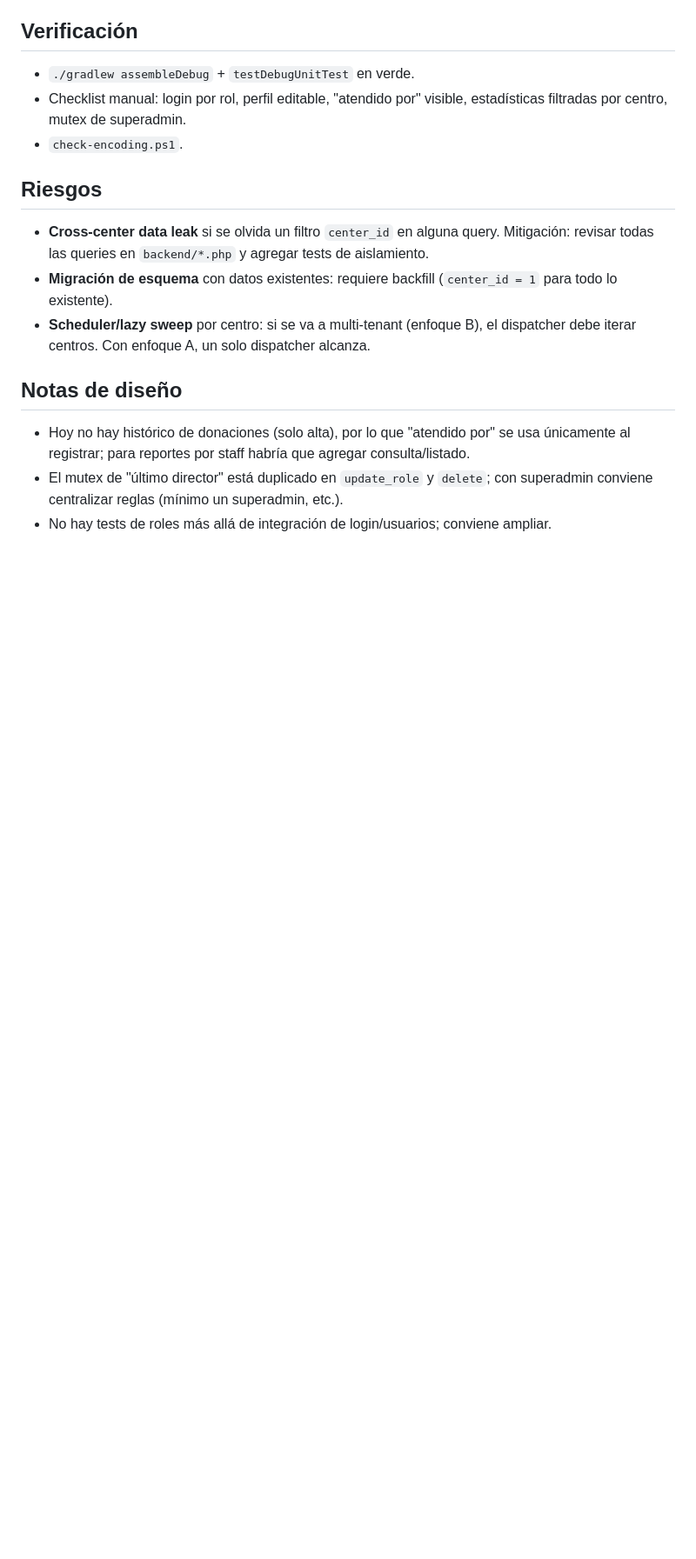
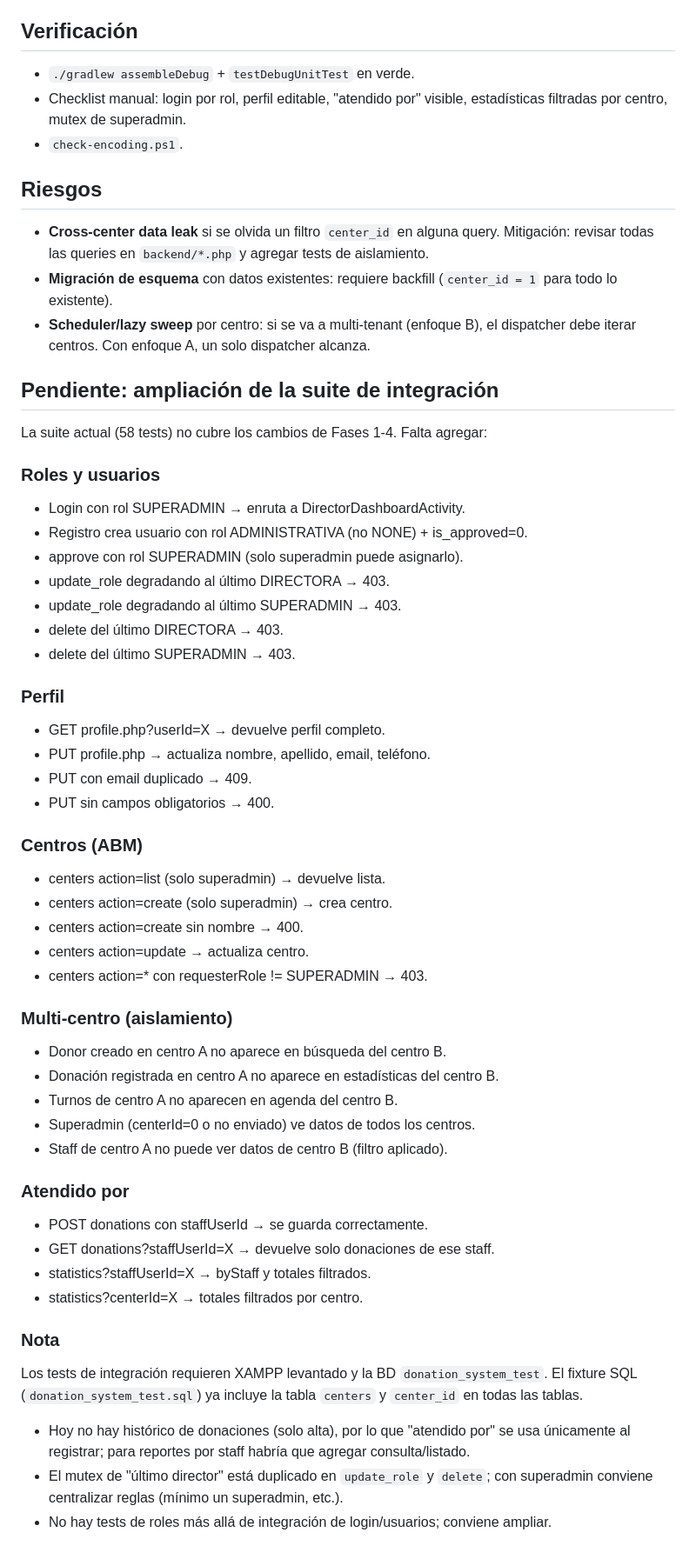
Before and after one commit to francoemmanuelmartinez/donation-system-android, a Markdown page: plan-superadmin-perfil-centros.md, the part around the change. Shown at 87% size. Rendered like a GitHub page; blank space fills up the shorter version.

Commit message:
docs: documenta suite de integracion pendiente (roles, perfil, centros, aislamiento)

```diff
--- a/plan-superadmin-perfil-centros.md
+++ b/plan-superadmin-perfil-centros.md
@@ -100,7 +100,47 @@ Cada centro tiene sus propios donantes, staff y datos, pero todo vive en una sol
 - **Migración de esquema** con datos existentes: requiere backfill (`center_id = 1` para todo lo existente).
 - **Scheduler/lazy sweep** por centro: si se va a multi-tenant (enfoque B), el dispatcher debe iterar centros. Con enfoque A, un solo dispatcher alcanza.
 
-## Notas de diseño
+## Pendiente: ampliación de la suite de integración
+
+La suite actual (58 tests) no cubre los cambios de Fases 1-4. Falta agregar:
+
+### Roles y usuarios
+- Login con rol SUPERADMIN → enruta a DirectorDashboardActivity.
+- Registro crea usuario con rol ADMINISTRATIVA (no NONE) + is_approved=0.
+- approve con rol SUPERADMIN (solo superadmin puede asignarlo).
+- update_role degradando al último DIRECTORA → 403.
+- update_role degradando al último SUPERADMIN → 403.
+- delete del último DIRECTORA → 403.
+- delete del último SUPERADMIN → 403.
+
+### Perfil
+- GET profile.php?userId=X → devuelve perfil completo.
+- PUT profile.php → actualiza nombre, apellido, email, teléfono.
+- PUT con email duplicado → 409.
+- PUT sin campos obligatorios → 400.
+
+### Centros (ABM)
+- centers action=list (solo superadmin) → devuelve lista.
+- centers action=create (solo superadmin) → crea centro.
+- centers action=create sin nombre → 400.
+- centers action=update → actualiza centro.
+- centers action=* con requesterRole != SUPERADMIN → 403.
+
+### Multi-centro (aislamiento)
+- Donor creado en centro A no aparece en búsqueda del centro B.
+- Donación registrada en centro A no aparece en estadísticas del centro B.
+- Turnos de centro A no aparecen en agenda del centro B.
+- Superadmin (centerId=0 o no enviado) ve datos de todos los centros.
+- Staff de centro A no puede ver datos de centro B (filtro aplicado).
+
+### Atendido por
+- POST donations con staffUserId → se guarda correctamente.
+- GET donations?staffUserId=X → devuelve solo donaciones de ese staff.
+- statistics?staffUserId=X → byStaff y totales filtrados.
+- statistics?centerId=X → totales filtrados por centro.
+
+### Nota
+Los tests de integración requieren XAMPP levantado y la BD `donation_system_test`. El fixture SQL (`donation_system_test.sql`) ya incluye la tabla `centers` y `center_id` en todas las tablas.
 - Hoy no hay histórico de donaciones (solo alta), por lo que "atendido por" se usa únicamente al registrar; para reportes por staff habría que agregar consulta/listado.
 - El mutex de "último director" está duplicado en `update_role` y `delete`; con superadmin conviene centralizar reglas (mínimo un superadmin, etc.).
 - No hay tests de roles más allá de integración de login/usuarios; conviene ampliar.
```
Also changed, not shown: technical_summary.md (+1 -1 lines).
